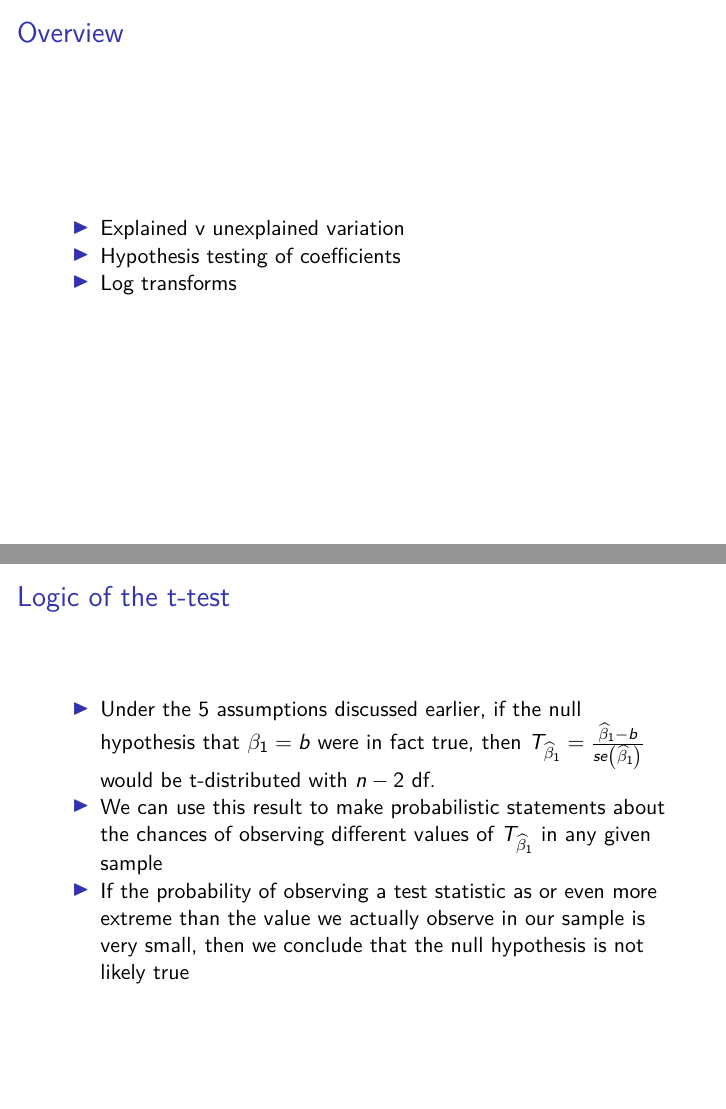
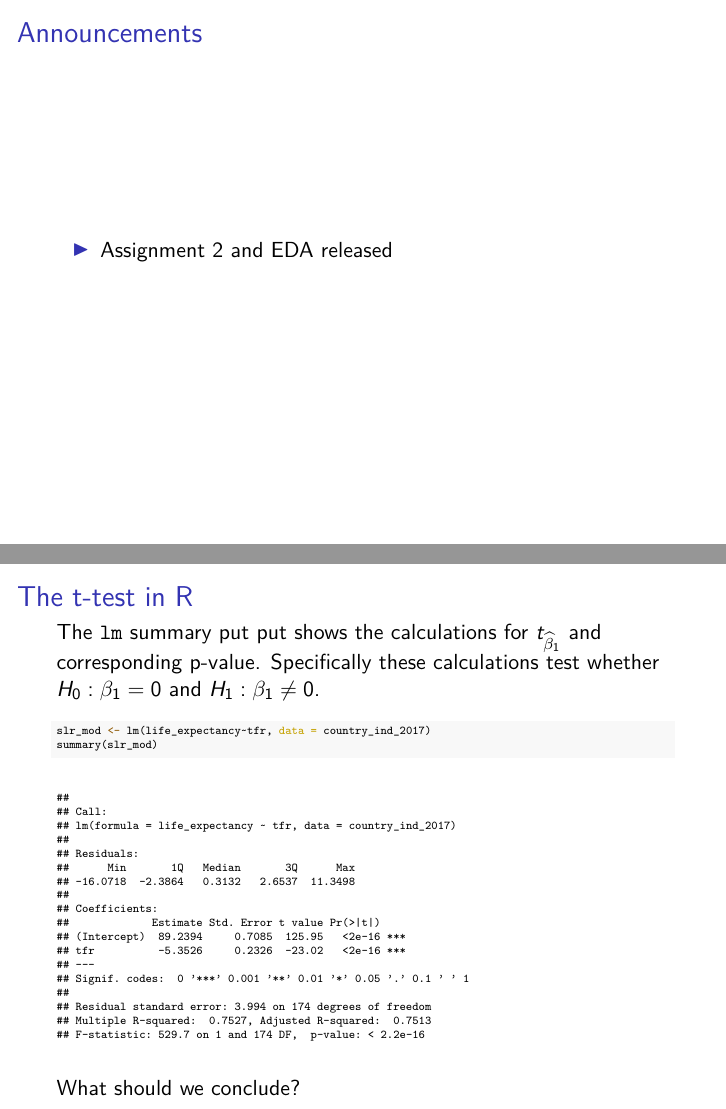
Before and after one commit to MJAlexander/soc6707-2022, an R Markdown document (slides/6_linear_regression_II/6_linear_regression_II.Rmd): pages 3 and 31 of 49 before the commit and pages 2 and 31 of 48 after it, joined at a grey line. The pictures show the output file slides/6_linear_regression_II/6_linear_regression_II.pdf that the author committed with the source.

Commit message:
small changes

````diff
--- a/slides/6_linear_regression_II/6_linear_regression_II.Rmd
+++ b/slides/6_linear_regression_II/6_linear_regression_II.Rmd
@@ -20,6 +20,8 @@ country_ind_2017 <- country_ind %>% filter(year==2017)
 ```
 
 ## Announcements
+
+- Assignment 2 and EDA released
 
 ## Overview
 
@@ -360,7 +362,7 @@ that the null hypothesis is true
 
-- Under the 5 assumptions discussed earlier, if the null hypothesis that $\beta_1 = b$ were in fact true, then $T_{\widehat{\beta}_{1}}=\frac{\widehat{\beta}_{1}-b}{s e\left(\widehat{\beta}_{1}\right)}$ would be t-distributed with $n-2$ df.
-- We can use this result to make probabilistic statements about the chances of observing different values of $T_{\widehat{\beta}_{1}}$ in any given sample
-- If the probability of observing a test statistic as or even more extreme than the value we actually observe in our sample is very small, then we conclude that the null hypothesis is not likely true
+<!-- - Under the 5 assumptions discussed earlier, if the null hypothesis that $\beta_1 = b$ were in fact true, then $T_{\widehat{\beta}_{1}}=\frac{\widehat{\beta}_{1}-b}{s e\left(\widehat{\beta}_{1}\right)}$ would be t-distributed with $n-2$ df.  -->
+<!-- - We can use this result to make probabilistic statements about the chances of observing different values of $T_{\widehat{\beta}_{1}}$ in any given sample -->
+<!-- - If the probability of observing a test statistic as or even more extreme than the value we actually observe in our sample is very small, then we conclude that the null hypothesis is not likely true -->
 
 ## The t-test in R
 
````
Also changed, not shown: labs/6_linear_regression_II.pdf, slides/6_linear_regression_II/6_linear_regression_II.pdf, slides/6_linear_regression_II/6_linear_regression_II.Rmd (2 more changed lines).
